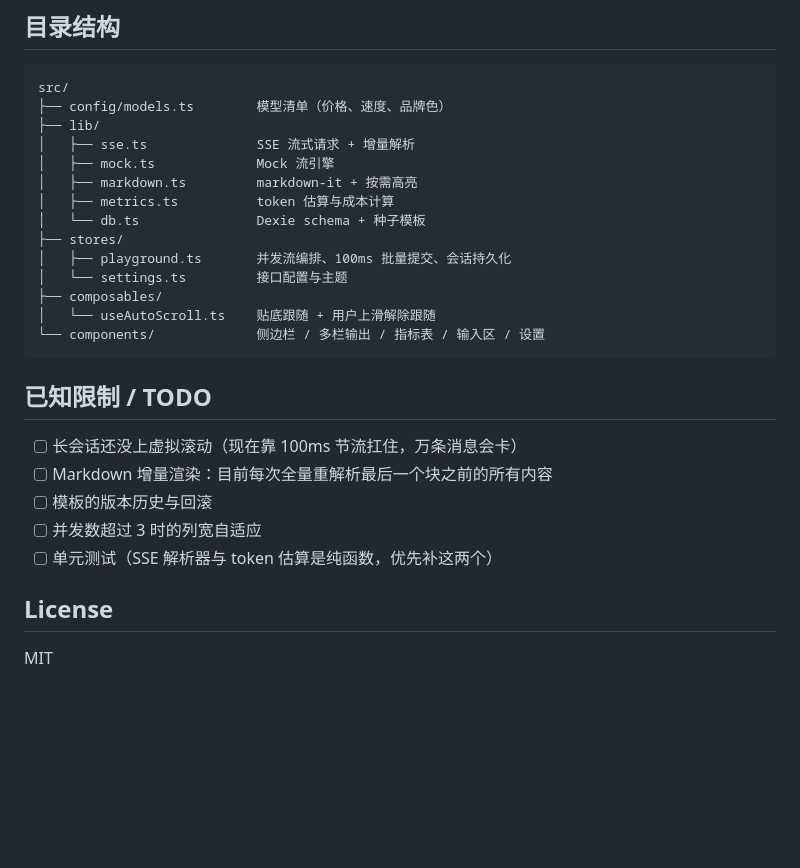
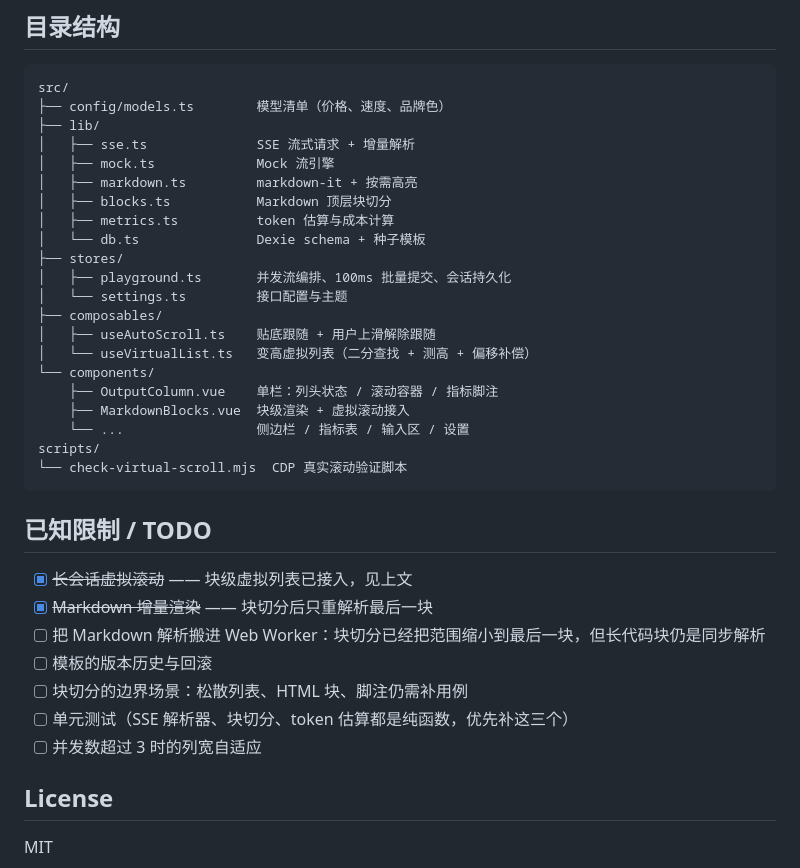
Before and after one commit to wzcc924/prompt-playground, a Markdown page: README.md, the part around one of its changes. Rendered like a GitHub page; blank space fills up the shorter version.

````diff
--- a/README.md
+++ b/README.md
@@ -88,23 +127,32 @@ src/
 │   ├── sse.ts              SSE 流式请求 + 增量解析
 │   ├── mock.ts             Mock 流引擎
 │   ├── markdown.ts         markdown-it + 按需高亮
+│   ├── blocks.ts           Markdown 顶层块切分
 │   ├── metrics.ts          token 估算与成本计算
 │   └── db.ts               Dexie schema + 种子模板
 ├── stores/
 │   ├── playground.ts       并发流编排、100ms 批量提交、会话持久化
 │   └── settings.ts         接口配置与主题
 ├── composables/
-│   └── useAutoScroll.ts    贴底跟随 + 用户上滑解除跟随
-└── components/             侧边栏 / 多栏输出 / 指标表 / 输入区 / 设置
+│   ├── useAutoScroll.ts    贴底跟随 + 用户上滑解除跟随
+│   └── useVirtualList.ts   变高虚拟列表（二分查找 + 测高 + 偏移补偿）
+└── components/
+    ├── OutputColumn.vue    单栏：列头状态 / 滚动容器 / 指标脚注
+    ├── MarkdownBlocks.vue  块级渲染 + 虚拟滚动接入
+    └── ...                 侧边栏 / 指标表 / 输入区 / 设置
+scripts/
+└── check-virtual-scroll.mjs  CDP 真实滚动验证脚本
 ```
 
 ## 已知限制 / TODO
 
-- [ ] 长会话还没上虚拟滚动（现在靠 100ms 节流扛住，万条消息会卡）
-- [ ] Markdown 增量渲染：目前每次全量重解析最后一个块之前的所有内容
+- [x] ~~长会话虚拟滚动~~ —— 块级虚拟列表已接入，见上文
+- [x] ~~Markdown 增量渲染~~ —— 块切分后只重解析最后一块
+- [ ] 把 Markdown 解析搬进 Web Worker：块切分已经把范围缩小到最后一块，但长代码块仍是同步解析
 - [ ] 模板的版本历史与回滚
+- [ ] 块切分的边界场景：松散列表、HTML 块、脚注仍需补用例
+- [ ] 单元测试（SSE 解析器、块切分、token 估算都是纯函数，优先补这三个）
 - [ ] 并发数超过 3 时的列宽自适应
-- [ ] 单元测试（SSE 解析器与 token 估算是纯函数，优先补这两个）
 
 ## License
 
````
Also changed, not shown: other parts of README.md (+39 -0 lines), docs/screenshot-long.png (added), 10 other files.
